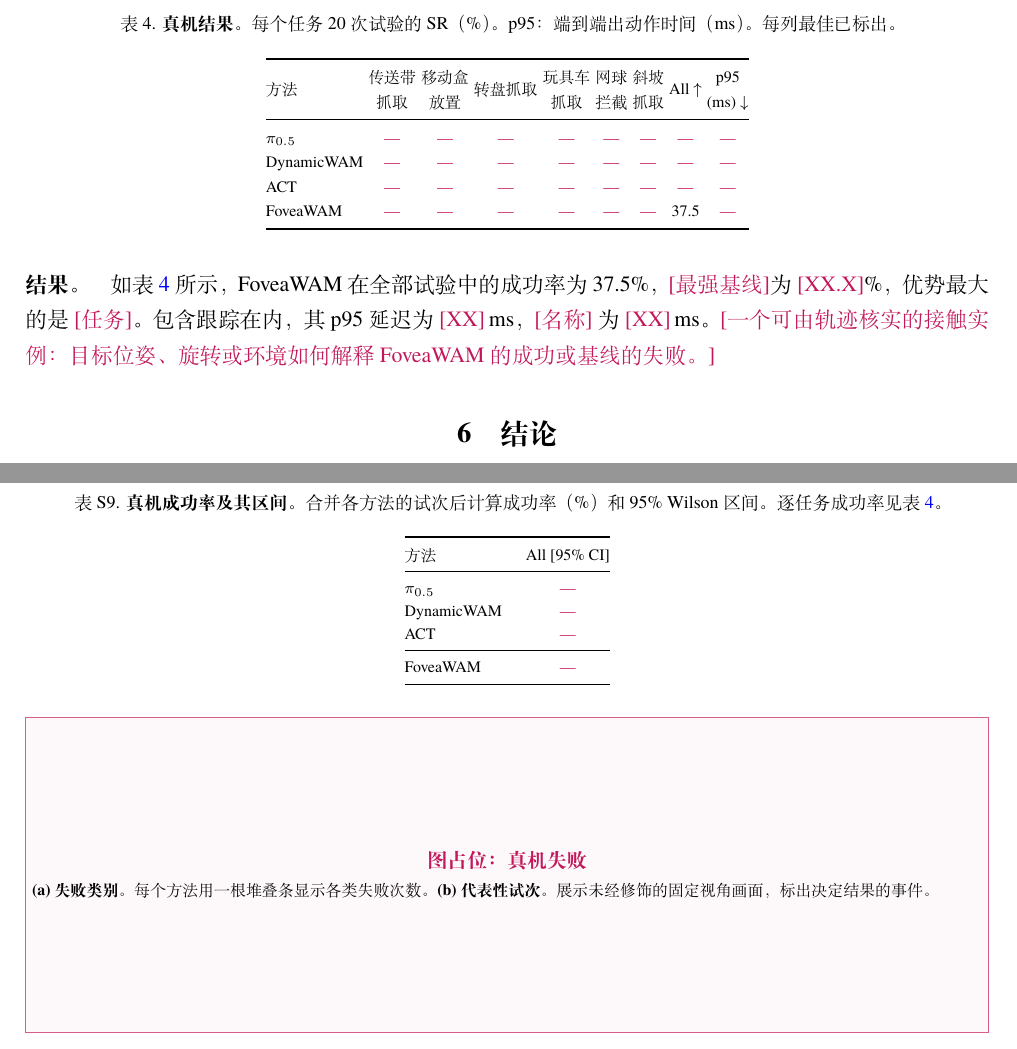
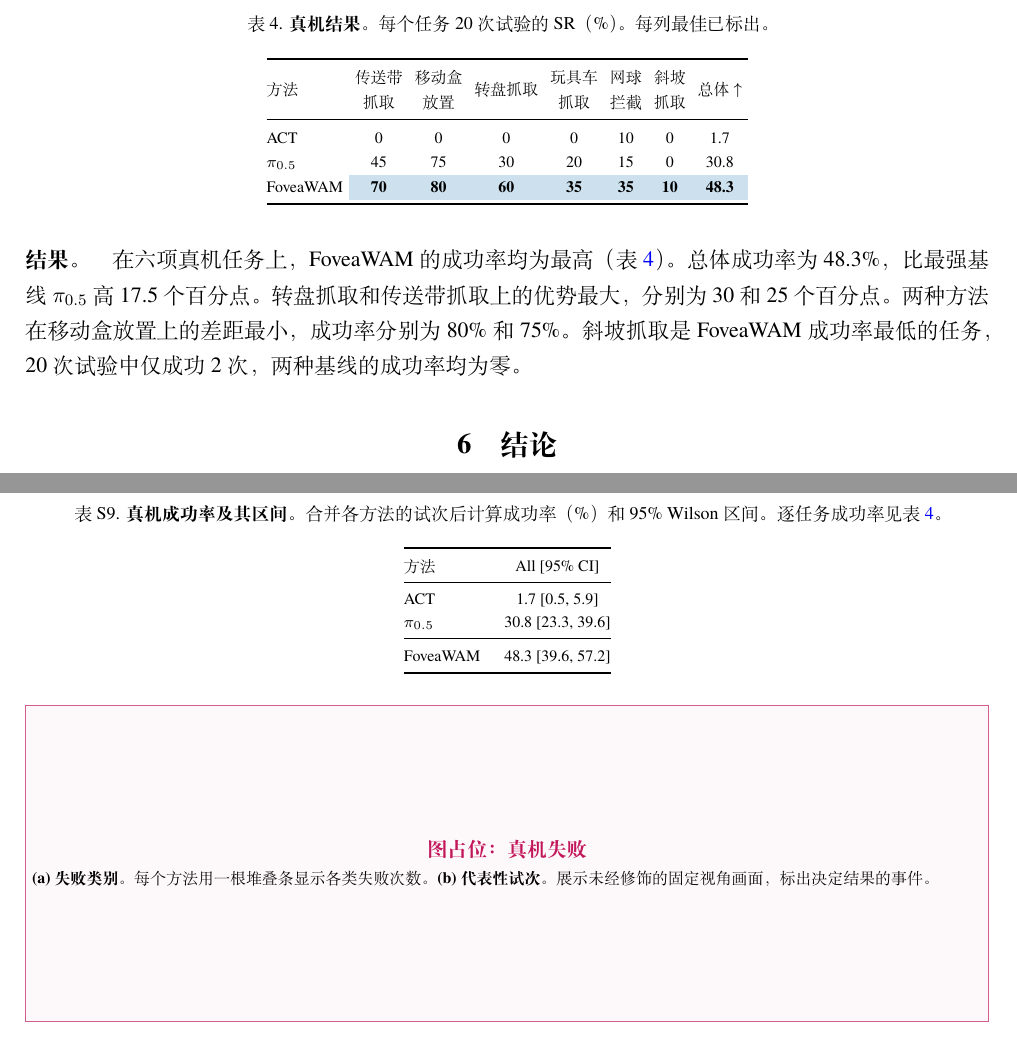
Before and after one commit to ArrebolBlack/se3-wam-icra2027, a LaTeX document (manuscript_zh.tex, which reads tables/main_real.tex, tables/supp_real_ci.tex, zh/sections/experiments.tex): two parts of pages 10 and 23 of 23, joined at a grey line, cut so that both start at the same text. Compiled offline with XeLaTeX; a missing font is replaced by an installed copy or a similar font.

Commit message:
Update real-robot results in Table 4

```diff
--- a/tables/main_real.tex
+++ b/tables/main_real.tex
@@ -1,10 +1,10 @@
-% Planned results: six-task real-robot study. Twenty trials per task and method for ours, pi0.5, DynamicWAM, and ACT.
+% Transcribed from the author-provided six-task real-robot results. All pools 120 trials per method.
 \begin{table}[!htb]
 \centering\footnotesize
-\caption{\tablelang{\textbf{Real-robot results.} SR (\%) over 20 trials per task. p95: end-to-end time-to-action (ms). Best is highlighted.}{\textbf{真机结果。}每个任务 20 次试验的 SR（\%）。p95：端到端出动作时间（ms）。每列最佳已标出。}}
+\caption{\tablelang{\textbf{Real-robot results.} SR (\%) over 20 trials per task. Best is highlighted.}{\textbf{真机结果。}每个任务 20 次试验的 SR（\%）。每列最佳已标出。}}
 \label{tab:real}
-\setlength{\tabcolsep}{1.25pt}
-\begin{tabular}{@{}lcccccccc@{}}
+\setlength{\tabcolsep}{3pt}
+\begin{tabular}{@{}lccccccc}
 \toprule
 \tablelang{Method}{方法}
 & \makecell{\tablelang{Belt}{传送带}\\\tablelang{grasp}{抓取}}
@@ -13,12 +13,11 @@
 & \makecell{\tablelang{Toy car}{玩具车}\\\tablelang{grasp}{抓取}}
 & \makecell{\tablelang{Tennis}{网球}\\\tablelang{ball}{拦截}}
 & \makecell{\tablelang{Ramp}{斜坡}\\\tablelang{grasp}{抓取}}
-& All $\uparrow$ & \makecell{p95\\(ms) $\downarrow$} \\
+& \tablelang{All}{总体} $\uparrow$ \\
 \midrule
-$\pi_{0.5}$ & \resultplaceholder & \resultplaceholder & \resultplaceholder & \resultplaceholder & \resultplaceholder & \resultplaceholder & \resultplaceholder & \resultplaceholder \\
-DynamicWAM & \resultplaceholder & \resultplaceholder & \resultplaceholder & \resultplaceholder & \resultplaceholder & \resultplaceholder & \resultplaceholder & \resultplaceholder \\
-ACT & \resultplaceholder & \resultplaceholder & \resultplaceholder & \resultplaceholder & \resultplaceholder & \resultplaceholder & \resultplaceholder & \resultplaceholder \\
-\ours & \resultplaceholder & \resultplaceholder & \resultplaceholder & \resultplaceholder & \resultplaceholder & \resultplaceholder & 37.5 & \resultplaceholder \\
+ACT & 0 & 0 & 0 & 0 & 10 & 0 & 1.7 \\
+$\pi_{0.5}$ & 45 & 75 & 30 & 20 & 15 & 0 & 30.8 \\
+\ours & \bestcell{70} & \bestcell{80} & \bestcell{60} & \bestcell{35} & \bestcell{35} & \bestcell{10} & \bestcell{48.3} \\
 \bottomrule
 \end{tabular}
 \end{table}
--- a/tables/supp_real_ci.tex
+++ b/tables/supp_real_ci.tex
@@ -8,11 +8,10 @@
 \toprule
 \tablelang{Method}{方法} & All [95\% CI] \\
 \midrule
-$\pi_{0.5}$ & \resultplaceholder[00.0 {[00, 00]}] \\
-DynamicWAM & \resultplaceholder[00.0 {[00, 00]}] \\
-ACT & \resultplaceholder[00.0 {[00, 00]}] \\
+ACT & 1.7 [0.5, 5.9] \\
+$\pi_{0.5}$ & 30.8 [23.3, 39.6] \\
 \midrule
-\ours & \resultplaceholder[00.0 {[00, 00]}] \\
+\ours & 48.3 [39.6, 57.2] \\
 \bottomrule
 \end{tabular}
 \end{table}
--- a/zh/sections/experiments.tex
+++ b/zh/sections/experiments.tex
@@ -55,4 +55,4 @@
 \FloatBarrier
 
 \paragraph{结果。}
-如表~\ref{tab:real} 所示，\ours 在全部试验中的成功率为 37.5\%，\fillin{最强基线}为 \fillin{XX.X}\%，优势最大的是 \fillin{任务}。包含跟踪在内，其 p95 延迟为 \fillin{XX}\,ms，\fillin{名称} 为 \fillin{XX}\,ms。\fillin{一个可由轨迹核实的接触实例：目标位姿、旋转或环境如何解释 \ours 的成功或基线的失败。}
+在六项真机任务上，\ours 的成功率均为最高（表~\ref{tab:real}）。总体成功率为 48.3\%，比最强基线 $\pi_{0.5}$ 高 17.5 个百分点。转盘抓取和传送带抓取上的优势最大，分别为 30 和 25 个百分点。两种方法在移动盒放置上的差距最小，成功率分别为 80\% 和 75\%。斜坡抓取是 \ours 成功率最低的任务，20 次试验中仅成功 2 次，两种基线的成功率均为零。
```
Also changed, not shown: appendix/real.tex (+1 -4 lines), main.tex (+0 -1 lines), manuscript_zh.tex (+0 -1 lines), sections/experiments.tex (+7 -8 lines), tables/INDEX.md (+1 -1 lines), zh/appendix/real.tex (+1 -1 lines), supplementary.pdf, tables/supp_real_ci.tex (2 more changed lines), zh/sections/experiments.tex (2 more changed lines), 3 other files.
